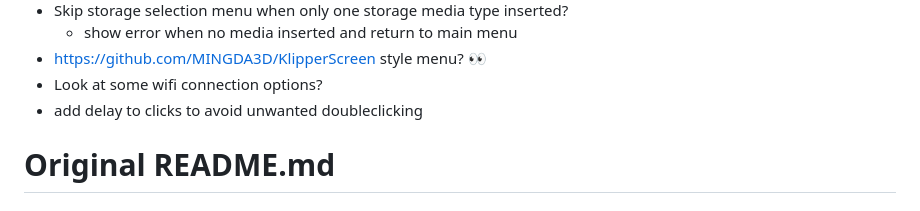
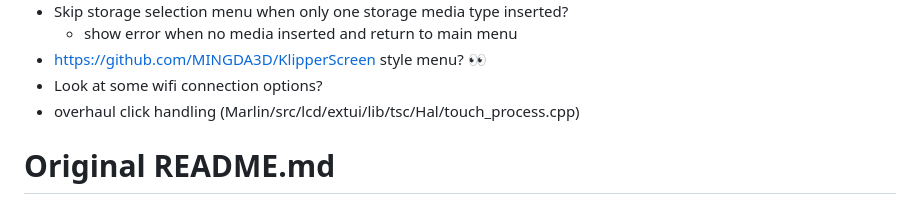
Before and after one commit to JustLeader69420/mmx-marlin-custom, a Markdown page: README.md, the part around the change. Drawn GitHub-style.

```diff
--- a/README.md
+++ b/README.md
@@ -95,7 +95,7 @@ These are my edits of the MMX firmware, enjoy.
    - show error when no media inserted and return to main menu
  - https://github.com/MINGDA3D/KlipperScreen style menu? 👀
  - Look at some wifi connection options?
- - add delay to clicks to avoid unwanted doubleclicking
+ - overhaul click handling (Marlin/src/lcd/extui/lib/tsc/Hal/touch_process.cpp)
 
 
 # Original README.md
```
